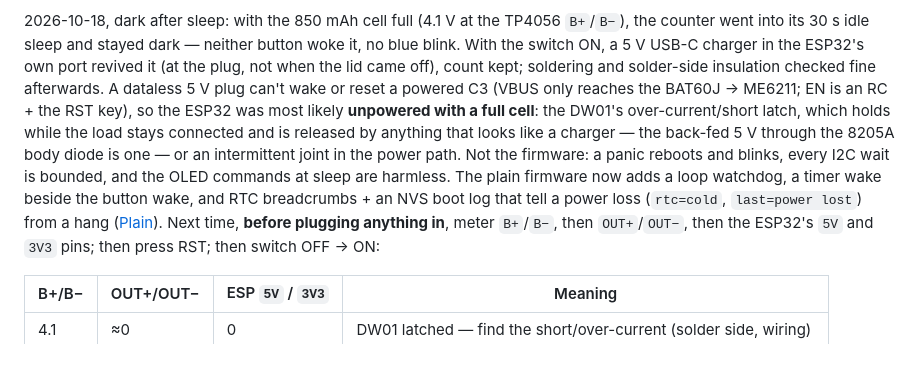
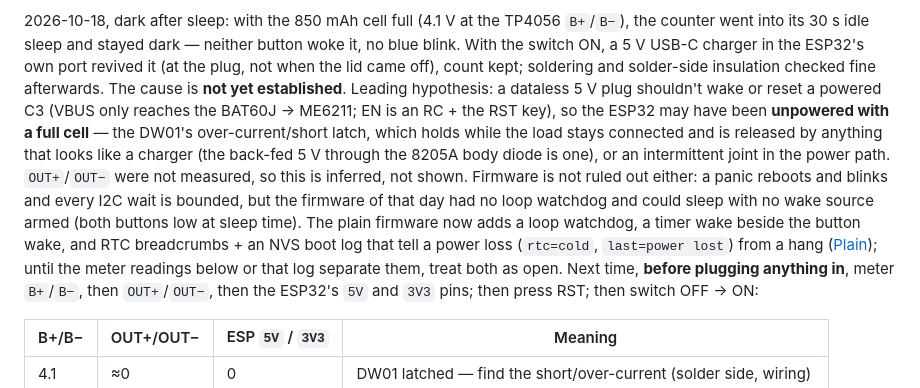
Before and after one commit to Ardakilic/esp32-tally, a Markdown page: README.md, the part around the change. Drawn GitHub-style; blank space fills up the shorter version.

Commit message:
Field note: keep the 2026-10-18 cause open until measured
The power-path explanation (DW01 latch or a joint) is inferred, not shown
(OUT+/OUT- were not measured), and the firmware of that day could sleep
with no wake source and had no loop watchdog, so don't rule firmware out;
the meter triage or the new boot log decides.

Co-Authored-By: Claude Opus 5.5 <noreply@anthropic.com>

```diff
--- a/README.md
+++ b/README.md
@@ -424,16 +424,20 @@ firmware (U8g2's centre mode on a font with a deep descent), not the panel — f
 `B+`/`B−`), the counter went into its 30 s idle sleep and stayed dark — neither
 button woke it, no blue blink. With the switch ON, a 5 V USB-C charger in the
 ESP32's own port revived it (at the plug, not when the lid came off), count kept;
-soldering and solder-side insulation checked fine afterwards. A dataless 5 V plug can't wake or reset a
-powered C3 (VBUS only reaches the BAT60J → ME6211; EN is an RC + the RST key), so
-the ESP32 was most likely **unpowered with a full cell**: the DW01's
+soldering and solder-side insulation checked fine afterwards. The cause is **not
+yet established**. Leading hypothesis: a dataless 5 V plug shouldn't wake or reset
+a powered C3 (VBUS only reaches the BAT60J → ME6211; EN is an RC + the RST key), so
+the ESP32 may have been **unpowered with a full cell** — the DW01's
 over-current/short latch, which holds while the load stays connected and is
-released by anything that looks like a charger — the back-fed 5 V through the
-8205A body diode is one — or an intermittent joint in the power path. Not the
-firmware: a panic reboots and blinks, every I2C wait is bounded, and the OLED
-commands at sleep are harmless. The plain firmware now adds a loop watchdog, a
-timer wake beside the button wake, and RTC breadcrumbs + an NVS boot log that tell
-a power loss (`rtc=cold`, `last=power lost`) from a hang ([Plain](#plain-no-network)).
+released by anything that looks like a charger (the back-fed 5 V through the 8205A
+body diode is one), or an intermittent joint in the power path. `OUT+`/`OUT−` were
+not measured, so this is inferred, not shown. Firmware is not ruled out either: a
+panic reboots and blinks and every I2C wait is bounded, but the firmware of that day
+had no loop watchdog and could sleep with no wake source armed (both buttons low at
+sleep time). The plain firmware now adds a loop watchdog, a timer wake beside the
+button wake, and RTC breadcrumbs + an NVS boot log that tell a power loss
+(`rtc=cold`, `last=power lost`) from a hang ([Plain](#plain-no-network)); until the
+meter readings below or that log separate them, treat both as open.
 Next time, **before plugging anything in**, meter `B+`/`B−`, then `OUT+`/`OUT−`,
 then the ESP32's `5V` and `3V3` pins; then press RST; then switch OFF → ON:
 
```
Also changed, not shown: CLAUDE.md (+2 -1 lines).
